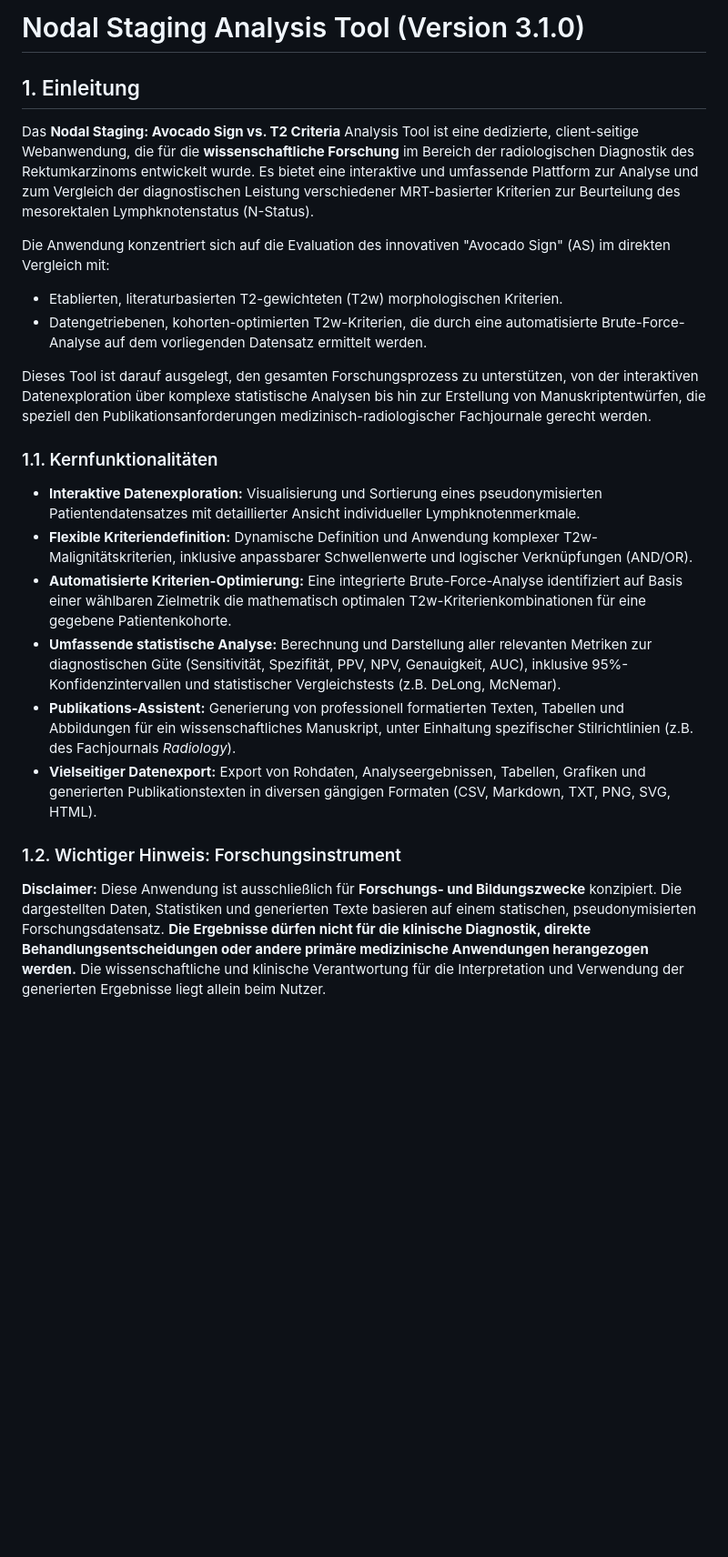
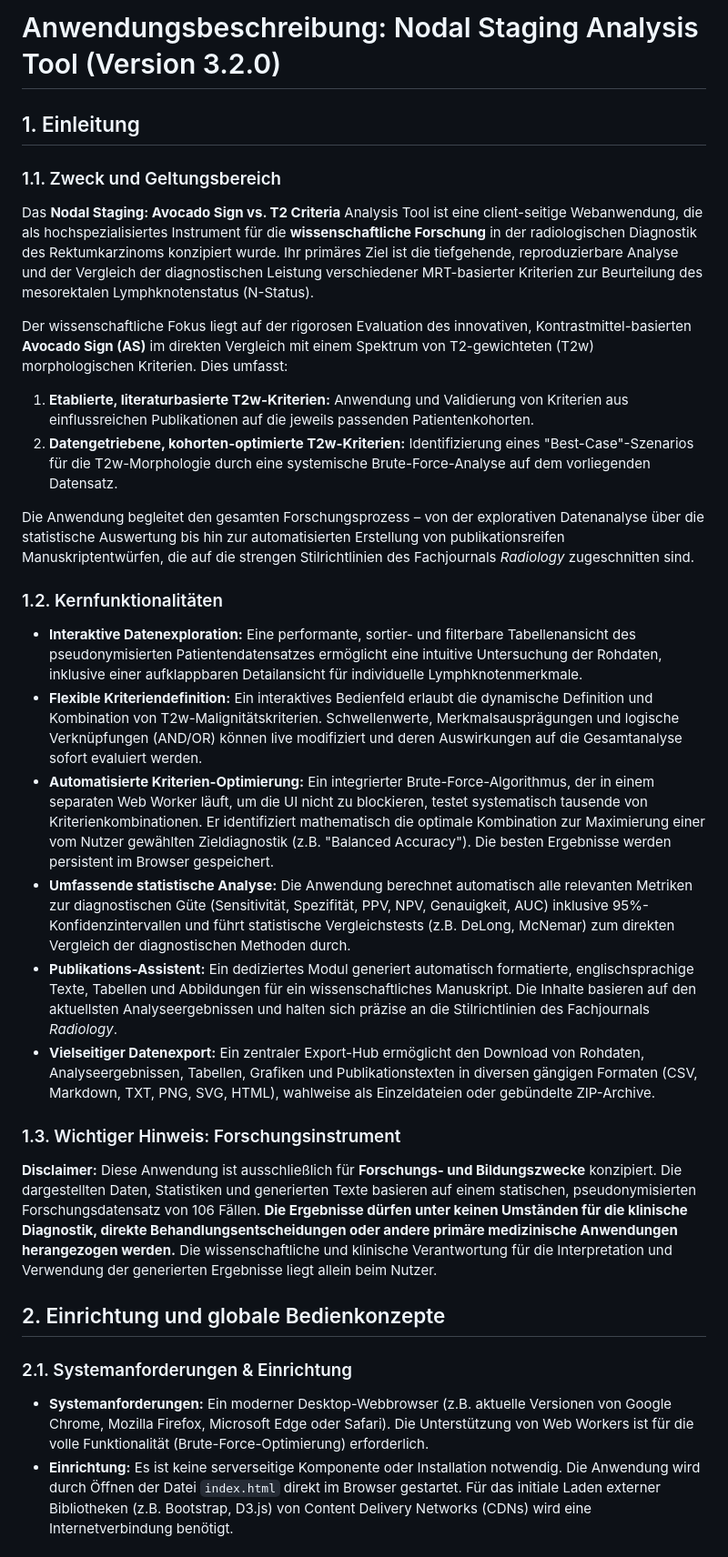
Before and after one commit to mlurz92/AvocadoSign-Radiology, a Markdown page: README.md, the part around one of its changes. Shown at 91% size. Drawn GitHub-style; blank space fills up the shorter version.

```diff
--- a/README.md
+++ b/README.md
@@ -1,25 +1,30 @@
-# Nodal Staging Analysis Tool (Version 3.1.0)
+# Anwendungsbeschreibung: Nodal Staging Analysis Tool (Version 3.2.0)
 
 ## 1. Einleitung
 
-Das **Nodal Staging: Avocado Sign vs. T2 Criteria** Analysis Tool ist eine dedizierte, client-seitige Webanwendung, die für die **wissenschaftliche Forschung** im Bereich der radiologischen Diagnostik des Rektumkarzinoms entwickelt wurde. Es bietet eine interaktive und umfassende Plattform zur Analyse und zum Vergleich der diagnostischen Leistung verschiedener MRT-basierter Kriterien zur Beurteilung des mesorektalen Lymphknotenstatus (N-Status).
+### 1.1. Zweck und Geltungsbereich
+Das **Nodal Staging: Avocado Sign vs. T2 Criteria** Analysis Tool ist eine client-seitige Webanwendung, die als hochspezialisiertes Instrument für die **wissenschaftliche Forschung** in der radiologischen Diagnostik des Rektumkarzinoms konzipiert wurde. Ihr primäres Ziel ist die tiefgehende, reproduzierbare Analyse und der Vergleich der diagnostischen Leistung verschiedener MRT-basierter Kriterien zur Beurteilung des mesorektalen Lymphknotenstatus (N-Status).
 
-Die Anwendung konzentriert sich auf die Evaluation des innovativen "Avocado Sign" (AS) im direkten Vergleich mit:
-* Etablierten, literaturbasierten T2-gewichteten (T2w) morphologischen Kriterien.
-* Datengetriebenen, kohorten-optimierten T2w-Kriterien, die durch eine automatisierte Brute-Force-Analyse auf dem vorliegenden Datensatz ermittelt werden.
+Der wissenschaftliche Fokus liegt auf der rigorosen Evaluation des innovativen, Kontrastmittel-basierten **Avocado Sign (AS)** im direkten Vergleich mit einem Spektrum von T2-gewichteten (T2w) morphologischen Kriterien. Dies umfasst:
+1.  **Etablierte, literaturbasierte T2w-Kriterien:** Anwendung und Validierung von Kriterien aus einflussreichen Publikationen auf die jeweils passenden Patientenkohorten.
+2.  **Datengetriebene, kohorten-optimierte T2w-Kriterien:** Identifizierung eines "Best-Case"-Szenarios für die T2w-Morphologie durch eine systemische Brute-Force-Analyse auf dem vorliegenden Datensatz.
 
-Dieses Tool ist darauf ausgelegt, den gesamten Forschungsprozess zu unterstützen, von der interaktiven Datenexploration über komplexe statistische Analysen bis hin zur Erstellung von Manuskriptentwürfen, die speziell den Publikationsanforderungen medizinisch-radiologischer Fachjournale gerecht werden.
+Die Anwendung begleitet den gesamten Forschungsprozess – von der explorativen Datenanalyse über die statistische Auswertung bis hin zur automatisierten Erstellung von publikationsreifen Manuskriptentwürfen, die auf die strengen Stilrichtlinien des Fachjournals *Radiology* zugeschnitten sind.
 
-### 1.1. Kernfunktionalitäten
+### 1.2. Kernfunktionalitäten
+* **Interaktive Datenexploration:** Eine performante, sortier- und filterbare Tabellenansicht des pseudonymisierten Patientendatensatzes ermöglicht eine intuitive Untersuchung der Rohdaten, inklusive einer aufklappbaren Detailansicht für individuelle Lymphknotenmerkmale.
+* **Flexible Kriteriendefinition:** Ein interaktives Bedienfeld erlaubt die dynamische Definition und Kombination von T2w-Malignitätskriterien. Schwellenwerte, Merkmalsausprägungen und logische Verknüpfungen (AND/OR) können live modifiziert und deren Auswirkungen auf die Gesamtanalyse sofort evaluiert werden.
+* **Automatisierte Kriterien-Optimierung:** Ein integrierter Brute-Force-Algorithmus, der in einem separaten Web Worker läuft, um die UI nicht zu blockieren, testet systematisch tausende von Kriterienkombinationen. Er identifiziert mathematisch die optimale Kombination zur Maximierung einer vom Nutzer gewählten Zieldiagnostik (z.B. "Balanced Accuracy"). Die besten Ergebnisse werden persistent im Browser gespeichert.
+* **Umfassende statistische Analyse:** Die Anwendung berechnet automatisch alle relevanten Metriken zur diagnostischen Güte (Sensitivität, Spezifität, PPV, NPV, Genauigkeit, AUC) inklusive 95%-Konfidenzintervallen und führt statistische Vergleichstests (z.B. DeLong, McNemar) zum direkten Vergleich der diagnostischen Methoden durch.
+* **Publikations-Assistent:** Ein dediziertes Modul generiert automatisch formatierte, englischsprachige Texte, Tabellen und Abbildungen für ein wissenschaftliches Manuskript. Die Inhalte basieren auf den aktuellsten Analyseergebnissen und halten sich präzise an die Stilrichtlinien des Fachjournals *Radiology*.
+* **Vielseitiger Datenexport:** Ein zentraler Export-Hub ermöglicht den Download von Rohdaten, Analyseergebnissen, Tabellen, Grafiken und Publikationstexten in diversen gängigen Formaten (CSV, Markdown, TXT, PNG, SVG, HTML), wahlweise als Einzeldateien oder gebündelte ZIP-Archive.
 
-* **Interaktive Datenexploration:** Visualisierung und Sortierung eines pseudonymisierten Patientendatensatzes mit detaillierter Ansicht individueller Lymphknotenmerkmale.
-* **Flexible Kriteriendefinition:** Dynamische Definition und Anwendung komplexer T2w-Malignitätskriterien, inklusive anpassbarer Schwellenwerte und logischer Verknüpfungen (AND/OR).
-* **Automatisierte Kriterien-Optimierung:** Eine integrierte Brute-Force-Analyse identifiziert auf Basis einer wählbaren Zielmetrik die mathematisch optimalen T2w-Kriterienkombinationen für eine gegebene Patientenkohorte.
-* **Umfassende statistische Analyse:** Berechnung und Darstellung aller relevanten Metriken zur diagnostischen Güte (Sensitivität, Spezifität, PPV, NPV, Genauigkeit, AUC), inklusive 95%-Konfidenzintervallen und statistischer Vergleichstests (z.B. DeLong, McNemar).
-* **Publikations-Assistent:** Generierung von professionell formatierten Texten, Tabellen und Abbildungen für ein wissenschaftliches Manuskript, unter Einhaltung spezifischer Stilrichtlinien (z.B. des Fachjournals *Radiology*).
-* **Vielseitiger Datenexport:** Export von Rohdaten, Analyseergebnissen, Tabellen, Grafiken und generierten Publikationstexten in diversen gängigen Formaten (CSV, Markdown, TXT, PNG, SVG, HTML).
+### 1.3. Wichtiger Hinweis: Forschungsinstrument
+**Disclaimer:** Diese Anwendung ist ausschließlich für **Forschungs- und Bildungszwecke** konzipiert. Die dargestellten Daten, Statistiken und generierten Texte basieren auf einem statischen, pseudonymisierten Forschungsdatensatz von 106 Fällen. **Die Ergebnisse dürfen unter keinen Umständen für die klinische Diagnostik, direkte Behandlungsentscheidungen oder andere primäre medizinische Anwendungen herangezogen werden.** Die wissenschaftliche und klinische Verantwortung für die Interpretation und Verwendung der generierten Ergebnisse liegt allein beim Nutzer.
 
-### 1.2. Wichtiger Hinweis: Forschungsinstrument
+## 2. Einrichtung und globale Bedienkonzepte
 
-**Disclaimer:** Diese Anwendung ist ausschließlich für **Forschungs- und Bildungszwecke** konzipiert. Die dargestellten Daten, Statistiken und generierten Texte basieren auf einem statischen, pseudonymisierten Forschungsdatensatz. **Die Ergebnisse dürfen nicht für die klinische Diagnostik, direkte Behandlungsentscheidungen oder andere primäre medizinische Anwendungen herangezogen werden.** Die wissenschaftliche und klinische Verantwortung für die Interpretation und Verwendung der generierten Ergebnisse liegt allein beim Nutzer.
+### 2.1. Systemanforderungen & Einrichtung
+* **Systemanforderungen:** Ein moderner Desktop-Webbrowser (z.B. aktuelle Versionen von Google Chrome, Mozilla Firefox, Microsoft Edge oder Safari). Die Unterstützung von Web Workers ist für die volle Funktionalität (Brute-Force-Optimierung) erforderlich.
+* **Einrichtung:** Es ist keine serverseitige Komponente oder Installation notwendig. Die Anwendung wird durch Öffnen der Datei `index.html` direkt im Browser gestartet. Für das initiale Laden externer Bibliotheken (z.B. Bootstrap, D3.js) von Content Delivery Networks (CDNs) wird eine Internetverbindung benötigt.
 
```
Also changed, not shown: other parts of README.md (+66 -43 lines).
